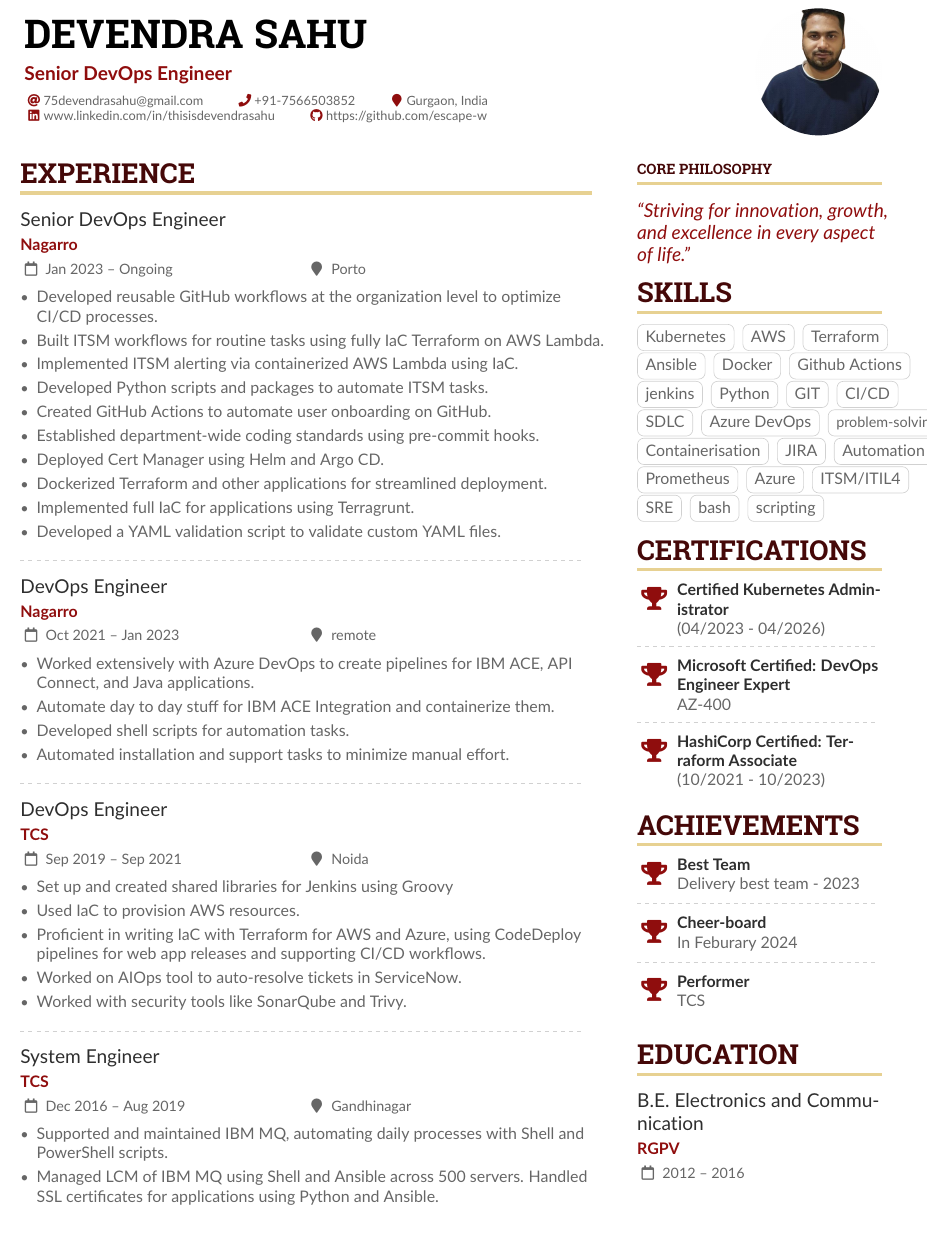
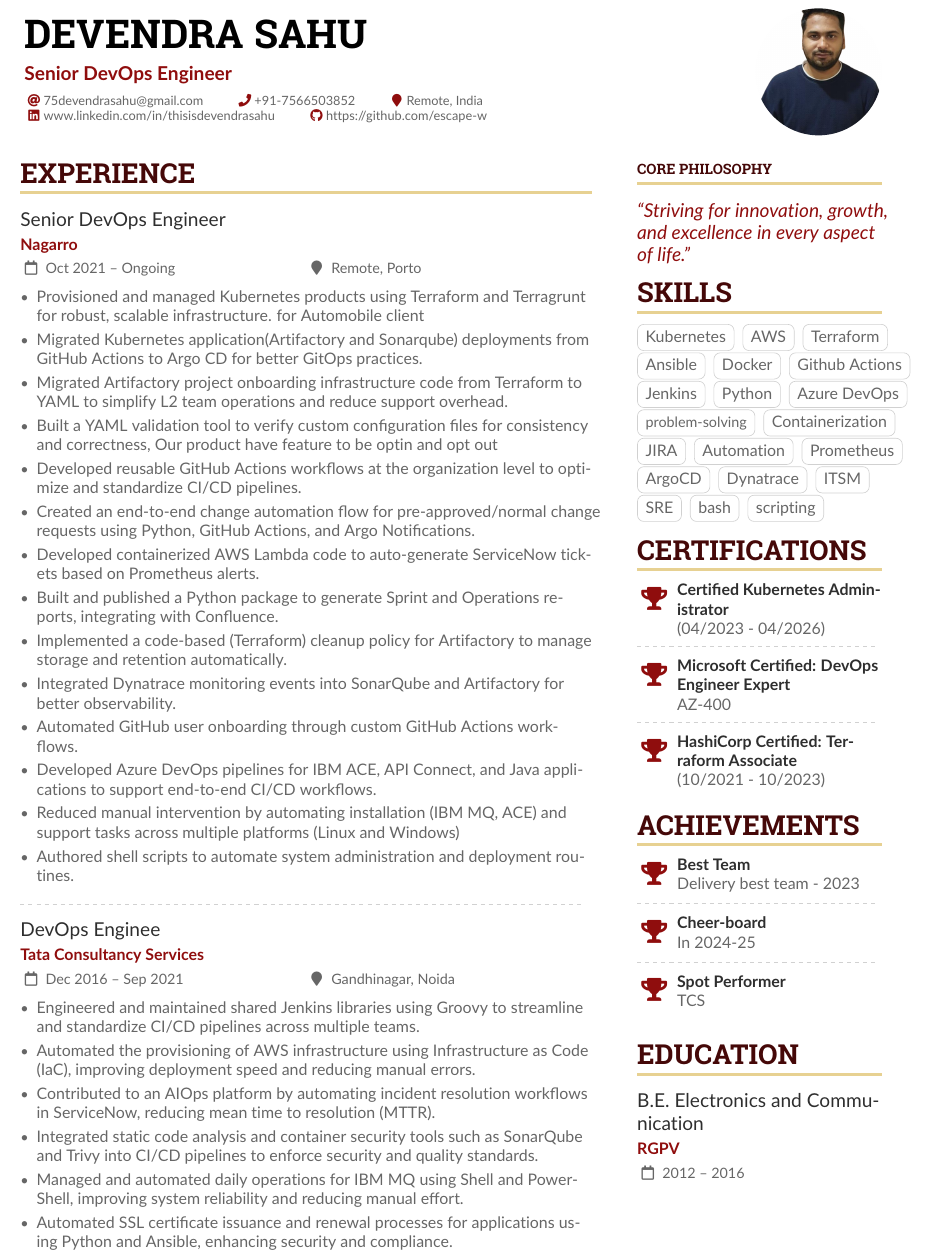
Before and after one commit to escape-w/Homepage, a LaTeX CV (Resume/resume.tex): part of the page, cut so that both start at the same text. Compiled offline with pdfLaTeX.

Commit message:
24052025 resume

```diff
--- a/Resume/resume.tex
+++ b/Resume/resume.tex
@@ -93,7 +93,7 @@
   \email{75devendrasahu@gmail.com}
   \phone{+91-7566503852}
   % \mailaddress{Åddrésş, Street, 00000 Cóuntry}
-  \location{Gurgaon, India}
+  \location{Remote, India}
   % \homepage{www.homepage.com}
   % \twitter{@twitterhandle}
   \linkedin{www.linkedin.com/in/thisisdevendrasahu}
@@ -132,47 +132,35 @@
 \begin{paracol}{2}
 \cvsection{Experience}
 
-\cvevent{Senior DevOps Engineer}{Nagarro}{Jan 2023 -- Ongoing}{Porto}
+\cvevent{Senior DevOps Engineer}{Nagarro}{Oct 2021 -- Ongoing}{Remote, Porto}
 \begin{itemize}
-\item Developed reusable GitHub workflows at the organization level to optimize CI/CD processes.
-\item Built ITSM workflows for routine tasks using fully IaC Terraform on AWS Lambda.
-\item Implemented ITSM alerting via containerized AWS Lambda using IaC.
-\item Developed Python scripts and packages to automate ITSM tasks.
-\item Created GitHub Actions to automate user onboarding on GitHub.
-\item Established department-wide coding standards using pre-commit hooks.
-\item Deployed Cert Manager using Helm and Argo CD.
-\item Dockerized Terraform and other applications for streamlined deployment.
-\item Implemented full IaC for applications using Terragrunt.
-\item Developed a YAML validation script to validate custom YAML files.
+\item Provisioned and managed Kubernetes products using Terraform and Terragrunt for robust, scalable infrastructure. for Automobile client
+\item Migrated Kubernetes application(Artifactory and Sonarqube) deployments from GitHub Actions to Argo CD for better GitOps practices.
+\item Migrated Artifactory project onboarding infrastructure code from Terraform to YAML to simplify L2 team operations and reduce support overhead.
+\item Built a YAML validation tool to verify custom configuration files for consistency and correctness, Our product have feature to be optin and opt out
+\item Developed reusable GitHub Actions workflows at the organization level to optimize and standardize CI/CD pipelines.
+\item Created an end-to-end change automation flow for pre-approved/normal change requests using Python, GitHub Actions, and Argo Notifications.
+\item Developed containerized AWS Lambda code to auto-generate ServiceNow tickets based on Prometheus alerts.
+\item Built and published a Python package to generate Sprint and Operations reports, integrating with Confluence.
+\item Implemented a code-based (Terraform) cleanup policy for Artifactory to manage storage and retention automatically.
+\item Integrated Dynatrace monitoring events into SonarQube and Artifactory for better observability.
+\item Automated GitHub user onboarding through custom GitHub Actions workflows.
+\item Developed Azure DevOps pipelines for IBM ACE, API Connect, and Java applications to support end-to-end CI/CD workflows.
+\item Reduced manual intervention by automating installation (IBM MQ, ACE) and support tasks across multiple platforms (Linux and Windows)
+\item Authored shell scripts to automate system administration and deployment routines.
 \end{itemize}
-
 \divider
 
-\cvevent{DevOps Engineer}{Nagarro}{Oct 2021 -- Jan 2023}{remote}
+\cvevent{DevOps Enginee}{Tata Consultancy Services}{Dec 2016 -- Sep 2021}{Gandhinagar, Noida}
 \begin{itemize}
-\item Worked extensively with Azure DevOps to create pipelines for IBM ACE, API Connect, and Java applications.
-\item Automate day to day stuff for IBM ACE Integration and containerize them.
-\item Developed shell scripts for automation tasks.
-\item Automated installation and support tasks to minimize manual effort.
-\end{itemize}
+\item Engineered and maintained shared Jenkins libraries using Groovy to streamline and standardize CI/CD pipelines across multiple teams.
+\item Automated the provisioning of AWS infrastructure using Infrastructure as Code (IaC), improving deployment speed and reducing manual errors.
+\item Contributed to an AIOps platform by automating incident resolution workflows in ServiceNow, reducing mean time to resolution (MTTR).
+\item Integrated static code analysis and container security tools such as SonarQube and Trivy into CI/CD pipelines to enforce security and quality standards.
+\item Managed and automated daily operations for IBM MQ using Shell and PowerShell, improving system reliability and reducing manual effort.
+\item Automated SSL certificate issuance and renewal processes for applications using Python and Ansible, enhancing security and compliance.
 
-\divider
 
-\cvevent{DevOps Engineer}{TCS}{Sep 2019 -- Sep 2021}{Noida}
-\begin{itemize}
-\item Set up and created shared libraries for Jenkins using Groovy
-\item Used IaC to provision AWS resources.
-\item Proficient in writing IaC with Terraform for AWS and Azure, using CodeDeploy pipelines for web app releases and supporting CI/CD workflows.
-\item Worked on AIOps tool to auto-resolve tickets in ServiceNow.
-\item Worked with security tools like SonarQube and Trivy.
-\end{itemize}
-
-\divider
-
-\cvevent{System Engineer}{TCS}{Dec 2016 -- Aug 2019}{Gandhinagar}
-\begin{itemize}
-\item Supported and maintained IBM MQ, automating daily processes with Shell and PowerShell scripts.
-\item Managed LCM of IBM MQ using Shell and Ansible across 500 servers. Handled SSL certificates for applications using Python and Ansible.
 \end{itemize}
 
 \medskip
@@ -230,19 +218,17 @@
 \cvtag{Ansible}
 \cvtag{Docker}
 \cvtag{Github Actions}
-\cvtag{jenkins}
+\cvtag{Jenkins}
 \cvtag{Python}
-\cvtag{GIT}
-\cvtag{CI/CD}
-\cvtag{SDLC}
 \cvtag{Azure DevOps}
 \cvtag{\small problem-solving}
-\cvtag{Containerisation}
+\cvtag{Containerization}
 \cvtag{JIRA}
 \cvtag{Automation}
 \cvtag{Prometheus}
-\cvtag{Azure}
-\cvtag{ITSM/ITIL4}
+\cvtag{ArgoCD}
+\cvtag{Dynatrace}
+\cvtag{ITSM}
 \cvtag{SRE}
 \cvtag{bash}
 \cvtag{scripting}
@@ -265,11 +251,11 @@
 
 \divider
 
-\cvachievement{\faTrophy}{Cheer-board}{In Feburary 2024}
+\cvachievement{\faTrophy}{Cheer-board}{In 2024-25}
 
 \divider
 
-\cvachievement{\faTrophy}{Performer}{TCS}
+\cvachievement{\faTrophy}{Spot Performer}{TCS}
 
 %% Yeah I didn't spend too much time making all the
 %% spacing consistent... sorry. Use \smallskip, \medskip,
```
